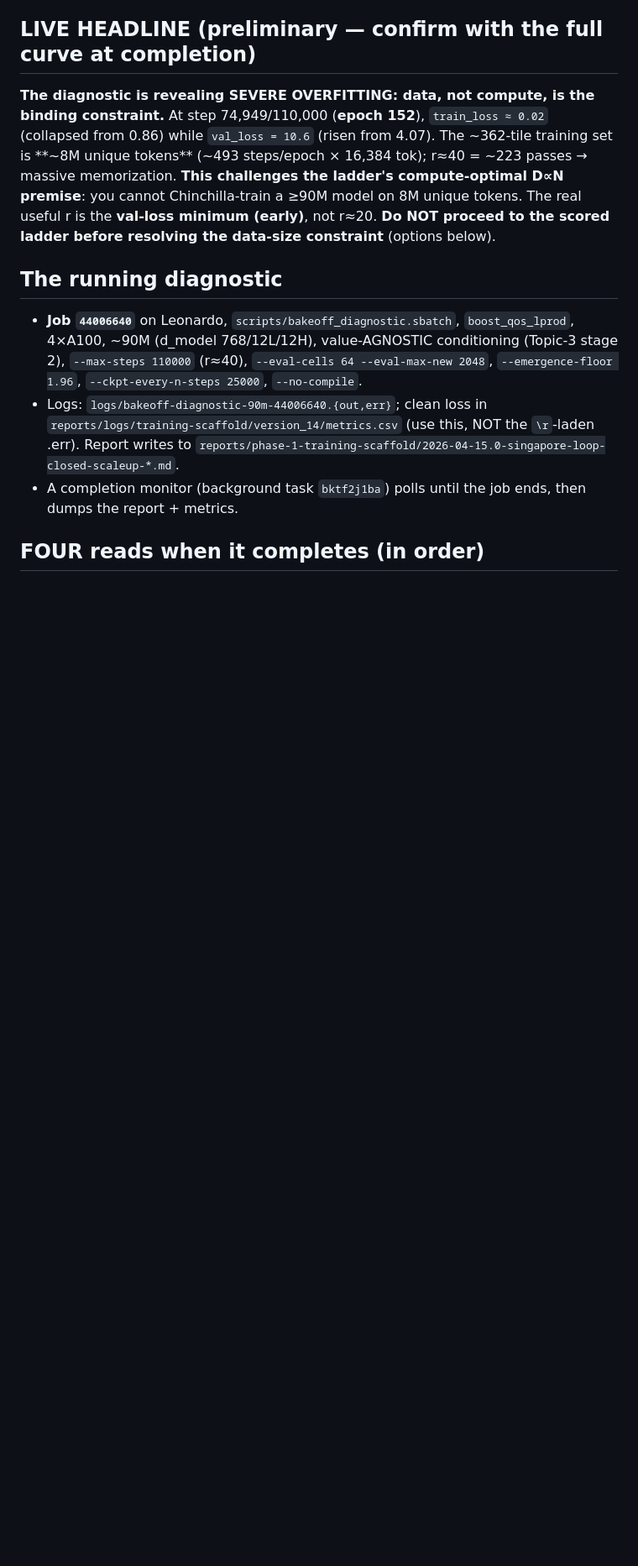
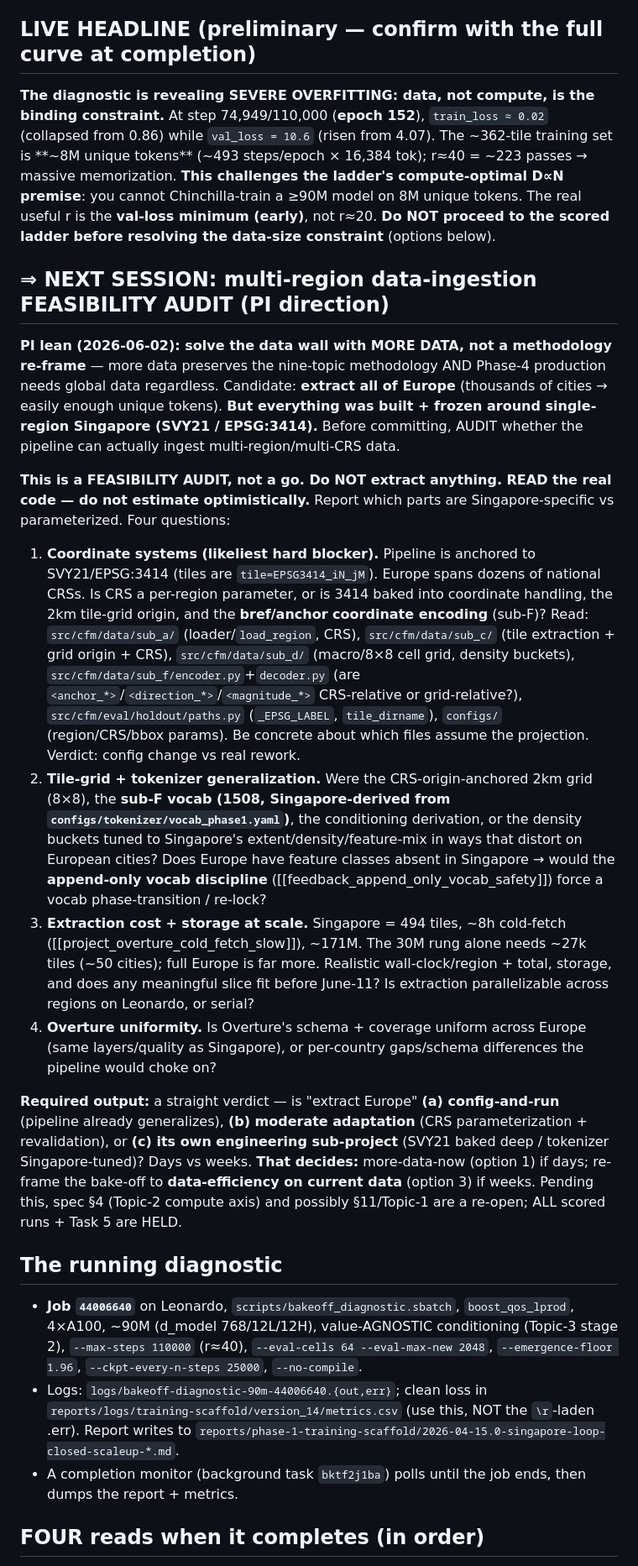
Before and after one commit to Umaraslam66/Bonzai-V1, a Markdown page: docs/handoffs/2026-06-02-bakeoff-diagnostic-running.md, the part around the change. Shown at 84% size. Drawn GitHub-style; blank space fills up the shorter version.

Commit message:
docs(handoff): add multi-region data-ingestion feasibility-audit scope for next session
PI lean = MORE DATA (extract Europe) over re-frame. Next session audits whether the
SVY21/EPSG:3414 single-region pipeline can ingest multi-region/multi-CRS data:
(1) CRS baked vs parameterized [likely blocker], (2) tile-grid+tokenizer generalization
+ append-only vocab phase-transition, (3) extraction cost/storage at scale vs June-11,
(4) Overture EU uniformity. Verdict: config-and-run / moderate / own-sub-project ->
decides more-data-now vs re-frame-to-data-efficiency. File anchors included. Scored runs
+ Task 5 HELD.

Co-Authored-By: Claude Opus 4.8 (1M context) <noreply@anthropic.com>

```diff
--- a/docs/handoffs/2026-06-02-bakeoff-diagnostic-running.md
+++ b/docs/handoffs/2026-06-02-bakeoff-diagnostic-running.md
@@ -5,6 +5,19 @@
 ## LIVE HEADLINE (preliminary — confirm with the full curve at completion)
 
 **The diagnostic is revealing SEVERE OVERFITTING: data, not compute, is the binding constraint.** At step 74,949/110,000 (**epoch 152**), `train_loss ≈ 0.02` (collapsed from 0.86) while `val_loss = 10.6` (risen from 4.07). The ~362-tile training set is **~8M unique tokens** (~493 steps/epoch × 16,384 tok); r≈40 = ~223 passes → massive memorization. **This challenges the ladder's compute-optimal D∝N premise**: you cannot Chinchilla-train a ≥90M model on 8M unique tokens. The real useful r is the **val-loss minimum (early)**, not r≈20. **Do NOT proceed to the scored ladder before resolving the data-size constraint** (options below).
+
+## ⇒ NEXT SESSION: multi-region data-ingestion FEASIBILITY AUDIT (PI direction)
+
+**PI lean (2026-06-02): solve the data wall with MORE DATA, not a methodology re-frame** — more data preserves the nine-topic methodology AND Phase-4 production needs global data regardless. Candidate: **extract all of Europe** (thousands of cities → easily enough unique tokens). **But everything was built + frozen around single-region Singapore (SVY21 / EPSG:3414).** Before committing, AUDIT whether the pipeline can actually ingest multi-region/multi-CRS data.
+
+**This is a FEASIBILITY AUDIT, not a go. Do NOT extract anything. READ the real code — do not estimate optimistically.** Report which parts are Singapore-specific vs parameterized. Four questions:
+
+1. **Coordinate systems (likeliest hard blocker).** Pipeline is anchored to SVY21/EPSG:3414 (tiles are `tile=EPSG3414_iN_jM`). Europe spans dozens of national CRSs. Is CRS a per-region parameter, or is 3414 baked into coordinate handling, the 2km tile-grid origin, and the **bref/anchor coordinate encoding** (sub-F)? Read: `src/cfm/data/sub_a/` (loader/`load_region`, CRS), `src/cfm/data/sub_c/` (tile extraction + grid origin + CRS), `src/cfm/data/sub_d/` (macro/8×8 cell grid, density buckets), `src/cfm/data/sub_f/encoder.py`+`decoder.py` (are `<anchor_*>`/`<direction_*>`/`<magnitude_*>` CRS-relative or grid-relative?), `src/cfm/eval/holdout/paths.py` (`_EPSG_LABEL`, `tile_dirname`), `configs/` (region/CRS/bbox params). Be concrete about which files assume the projection. Verdict: config change vs real rework.
+2. **Tile-grid + tokenizer generalization.** Were the CRS-origin-anchored 2km grid (8×8), the **sub-F vocab (1508, Singapore-derived from `configs/tokenizer/vocab_phase1.yaml`)**, the conditioning derivation, or the density buckets tuned to Singapore's extent/density/feature-mix in ways that distort on European cities? Does Europe have feature classes absent in Singapore → would the **append-only vocab discipline** ([[feedback_append_only_vocab_safety]]) force a vocab phase-transition / re-lock?
+3. **Extraction cost + storage at scale.** Singapore = 494 tiles, ~8h cold-fetch ([[project_overture_cold_fetch_slow]]), ~171M. The 30M rung alone needs ~27k tiles (~50 cities); full Europe is far more. Realistic wall-clock/region + total, storage, and does any meaningful slice fit before June-11? Is extraction parallelizable across regions on Leonardo, or serial?
+4. **Overture uniformity.** Is Overture's schema + coverage uniform across Europe (same layers/quality as Singapore), or per-country gaps/schema differences the pipeline would choke on?
+
+**Required output:** a straight verdict — is "extract Europe" **(a) config-and-run** (pipeline already generalizes), **(b) moderate adaptation** (CRS parameterization + revalidation), or **(c) its own engineering sub-project** (SVY21 baked deep / tokenizer Singapore-tuned)? Days vs weeks. **That decides:** more-data-now (option 1) if days; re-frame the bake-off to **data-efficiency on current data** (option 3) if weeks. Pending this, spec §4 (Topic-2 compute axis) and possibly §11/Topic-1 are a re-open; ALL scored runs + Task 5 are HELD.
 
 ## The running diagnostic
 
```
